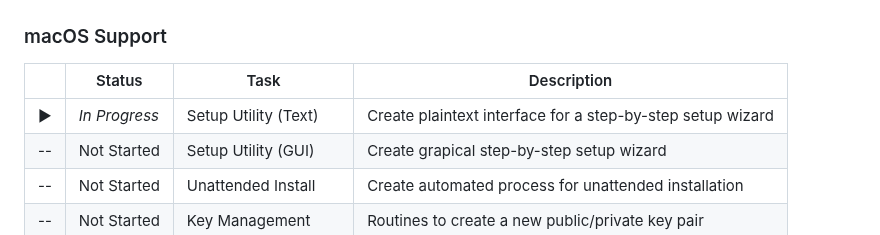
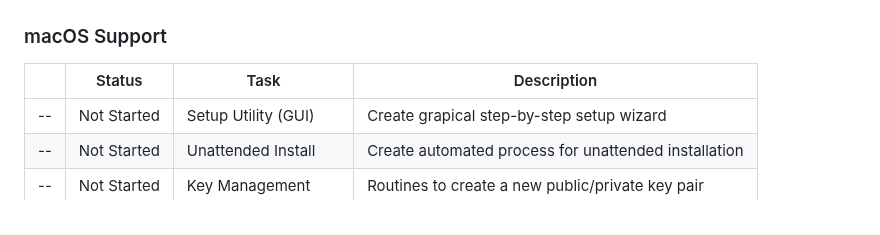
Before and after one commit to ccurzio/Luminum, a Markdown page: ToDo.md, the part around the change. Drawn GitHub-style.

Commit message:
Update ToDo.md
Signed-off-by: Christopher R. Curzio <g4112gh@nanoduck.net>

```diff
--- a/ToDo.md
+++ b/ToDo.md
@@ -631,7 +631,6 @@ In order to be accountable to the community - but more importantly to myself - I
 ### macOS Support
 |        |Status         |Task                        |Description                                                                             |
 |--------|---------------|----------------------------|----------------------------------------------------------------------------------------|
-|&#9654; |*In Progress*  |Setup Utility (Text)        |Create plaintext interface for a step-by-step setup wizard                              |
 | --     |Not Started    |Setup Utility (GUI)         |Create grapical step-by-step setup wizard                                               |
 | --     |Not Started    |Unattended Install          |Create automated process for unattended installation                                    |
 | --     |Not Started    |Key Management              |Routines to create a new public/private key pair                                        |
```
